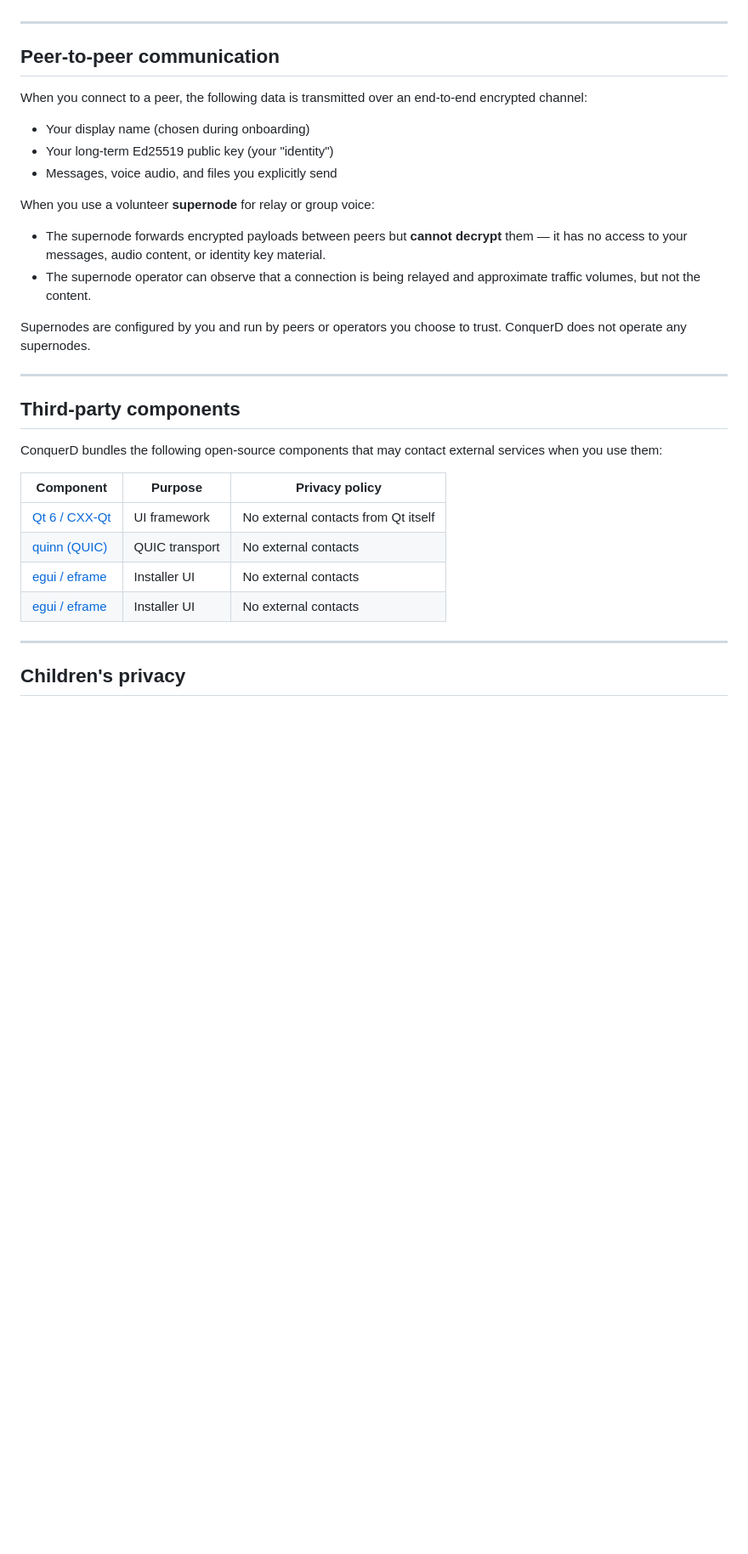
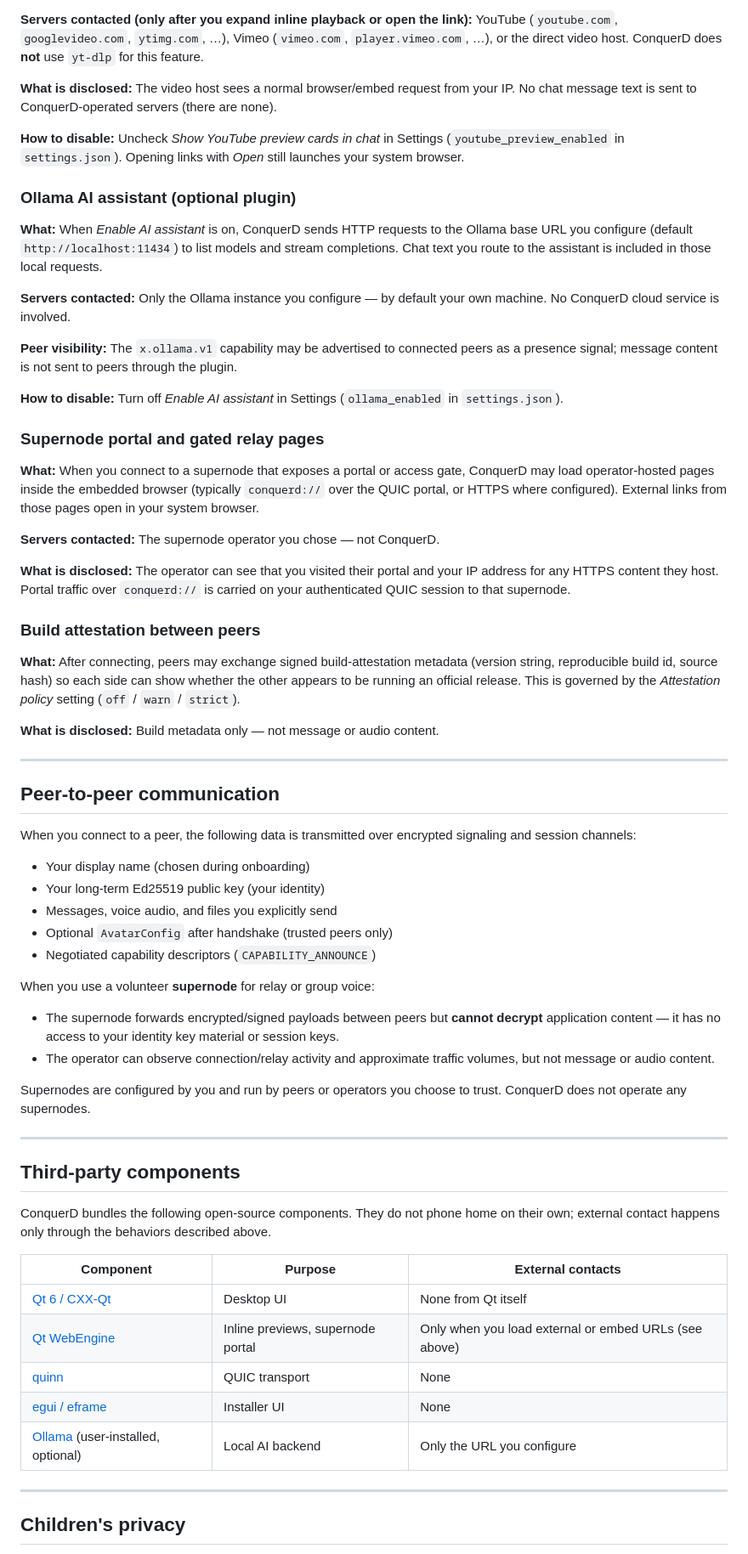
Before and after one commit to ConquerD/ConquerD, a Markdown page: PRIVACY.md, the part around one of its changes. Shown at 85% size. Drawn GitHub-style; blank space fills up the shorter version.

```diff
--- a/PRIVACY.md
+++ b/PRIVACY.md
@@ -95,22 +102,75 @@ back to the other NAT traversal methods (STUN + hole punch + supernode relay).
+**Servers contacted (only after you expand inline playback or open the link):**
+YouTube (`youtube.com`, `googlevideo.com`, `ytimg.com`, …), Vimeo
+(`vimeo.com`, `player.vimeo.com`, …), or the direct video host. ConquerD does
+**not** use `yt-dlp` for this feature.
+
+**What is disclosed:** The video host sees a normal browser/embed request from
+your IP. No chat message text is sent to ConquerD-operated servers (there are
+none).
+
+**How to disable:** Uncheck *Show YouTube preview cards in chat* in Settings
+(`youtube_preview_enabled` in `settings.json`). Opening links with *Open* still
+launches your system browser.
+
+### Ollama AI assistant (optional plugin)
+
+**What:** When *Enable AI assistant* is on, ConquerD sends HTTP requests to the
+Ollama base URL you configure (default `http://localhost:11434`) to list models
+and stream completions. Chat text you route to the assistant is included in
+those local requests.
+
+**Servers contacted:** Only the Ollama instance you configure — by default your
+own machine. No ConquerD cloud service is involved.
+
+**Peer visibility:** The `x.ollama.v1` capability may be advertised to
+connected peers as a presence signal; message content is not sent to peers
+through the plugin.
+
+**How to disable:** Turn off *Enable AI assistant* in Settings
+(`ollama_enabled` in `settings.json`).
+
+### Supernode portal and gated relay pages
+
+**What:** When you connect to a supernode that exposes a portal or access gate,
+ConquerD may load operator-hosted pages inside the embedded browser (typically
+`conquerd://` over the QUIC portal, or HTTPS where configured). External links
+from those pages open in your system browser.
+
+**Servers contacted:** The supernode operator you chose — not ConquerD.
+
+**What is disclosed:** The operator can see that you visited their portal and
+your IP address for any HTTPS content they host. Portal traffic over
+`conquerd://` is carried on your authenticated QUIC session to that supernode.
+
+### Build attestation between peers
+
+**What:** After connecting, peers may exchange signed build-attestation
+metadata (version string, reproducible build id, source hash) so each side can
+show whether the other appears to be running an official release. This is
+governed by the *Attestation policy* setting (`off` / `warn` / `strict`).
+
+**What is disclosed:** Build metadata only — not message or audio content.
 
 ---
 
 ## Peer-to-peer communication
 
-When you connect to a peer, the following data is transmitted over an
-end-to-end encrypted channel:
+When you connect to a peer, the following data is transmitted over encrypted
+signaling and session channels:
 
 - Your display name (chosen during onboarding)
-- Your long-term Ed25519 public key (your "identity")
+- Your long-term Ed25519 public key (your identity)
 - Messages, voice audio, and files you explicitly send
+- Optional `AvatarConfig` after handshake (trusted peers only)
+- Negotiated capability descriptors (`CAPABILITY_ANNOUNCE`)
 
 When you use a volunteer **supernode** for relay or group voice:
 
-- The supernode forwards encrypted payloads between peers but **cannot
-  decrypt** them — it has no access to your messages, audio content, or
-  identity key material.
-- The supernode operator can observe that a connection is being relayed and
-  approximate traffic volumes, but not the content.
+- The supernode forwards encrypted/signed payloads between peers but **cannot
+  decrypt** application content — it has no access to your identity key material
+  or session keys.
+- The operator can observe connection/relay activity and approximate traffic
+  volumes, but not message or audio content.
 
 Supernodes are configured by you and run by peers or operators you choose to
 trust. ConquerD does not operate any supernodes.
@@ -119,15 +179,17 @@ trust. ConquerD does not operate any supernodes.
 
 ## Third-party components
 
-ConquerD bundles the following open-source components that may contact
-external services when you use them:
+ConquerD bundles the following open-source components. They do not phone home
+on their own; external contact happens only through the behaviors described
+above.
 
-| Component | Purpose | Privacy policy |
+| Component | Purpose | External contacts |
 |---|---|---|
-| [Qt 6 / CXX-Qt](https://www.qt.io/privacy-policy) | UI framework | No external contacts from Qt itself |
-| [quinn (QUIC)](https://github.com/quinn-rs/quinn) | QUIC transport | No external contacts |
-| [egui / eframe](https://github.com/emilk/egui) | Installer UI | No external contacts |
-| [egui / eframe](https://github.com/emilk/egui) | Installer UI | No external contacts |
+| [Qt 6 / CXX-Qt](https://www.qt.io/privacy-policy) | Desktop UI | None from Qt itself |
+| [Qt WebEngine](https://www.qt.io/privacy-policy) | Inline previews, supernode portal | Only when you load external or embed URLs (see above) |
+| [quinn](https://github.com/quinn-rs/quinn) | QUIC transport | None |
+| [egui / eframe](https://github.com/emilk/egui) | Installer UI | None |
+| [Ollama](https://ollama.com/) (user-installed, optional) | Local AI backend | Only the URL you configure |
 
 ---
 
```
Also changed, not shown: other parts of PRIVACY.md (+77 -69 lines).
